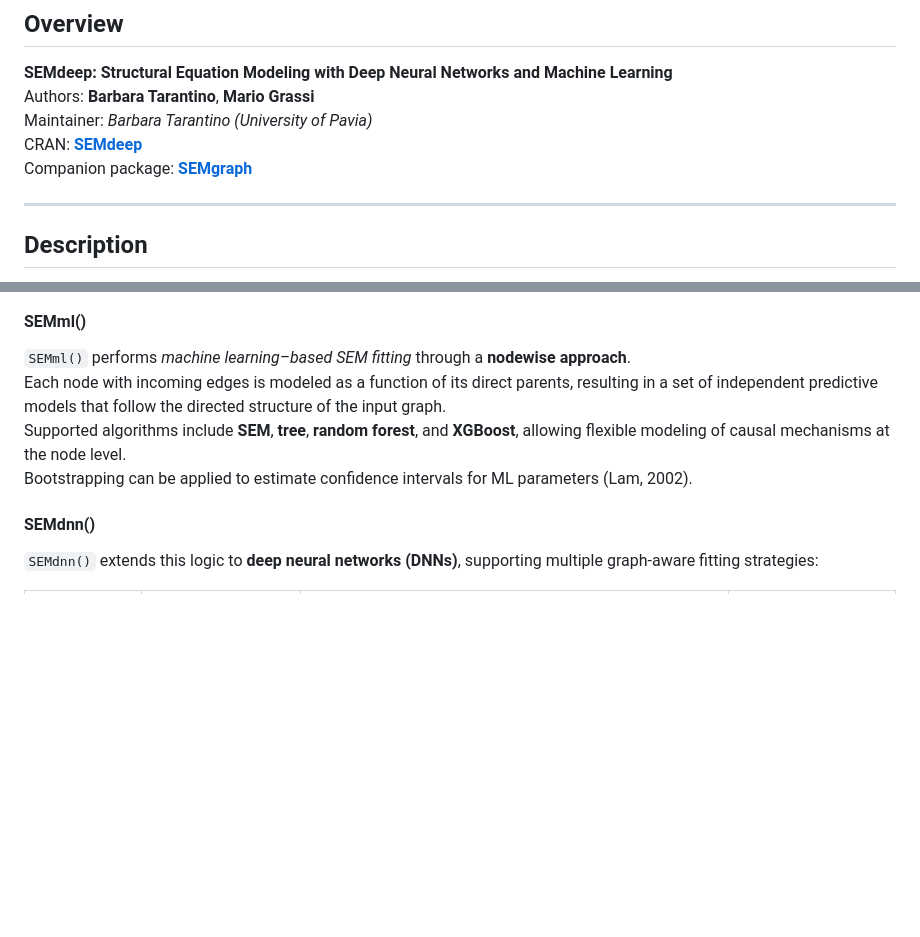
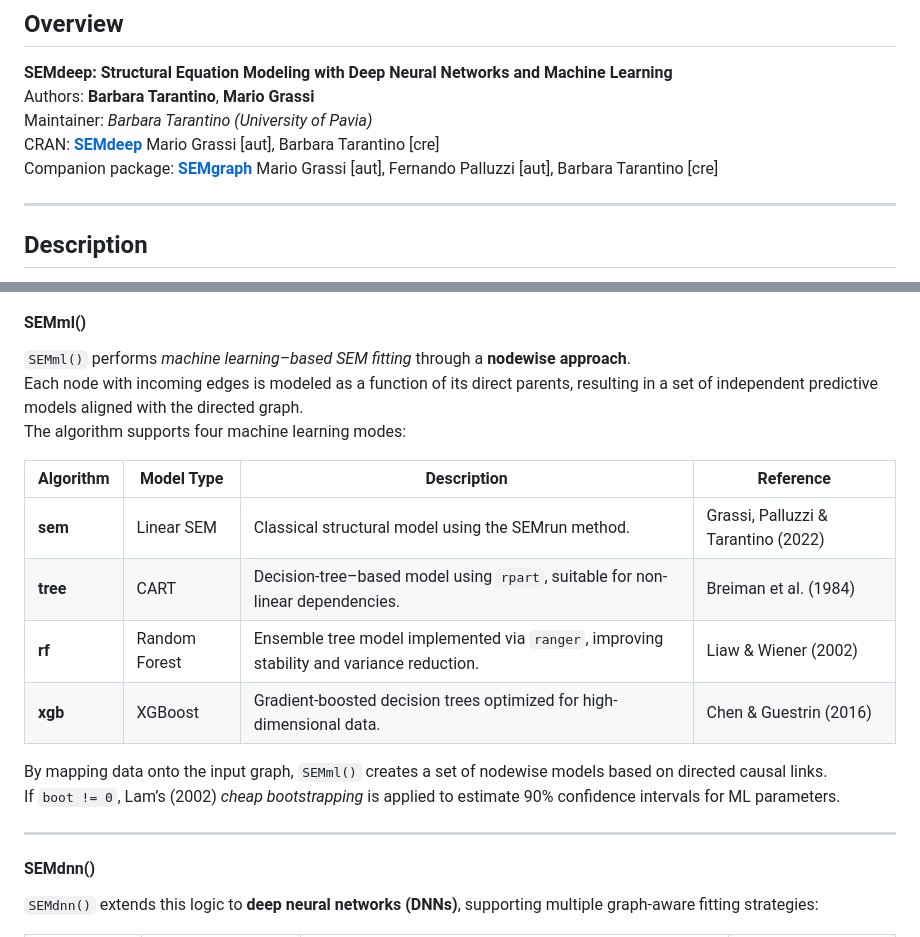
Before and after one commit to BarbaraTarantino/SEMdeep, a Markdown page: README.md, 2 parts joined by grey strips. Rendered like a GitHub page; blank space fills up the shorter version.

```diff
--- a/README.md
+++ b/README.md
@@ -11,8 +11,8 @@
 **SEMdeep: Structural Equation Modeling with Deep Neural Networks and Machine Learning**
 Authors: **Barbara Tarantino**, **Mario Grassi**
 Maintainer: *Barbara Tarantino (University of Pavia)*
-CRAN: [**SEMdeep**](https://CRAN.R-project.org/package=SEMdeep)
-Companion package: [**SEMgraph**](https://CRAN.R-project.org/package=SEMgraph)
+CRAN: [**SEMdeep**](https://CRAN.R-project.org/package=SEMdeep) Mario Grassi [aut], Barbara Tarantino [cre]
+Companion package: [**SEMgraph**](https://CRAN.R-project.org/package=SEMgraph) 	Mario Grassi [aut], Fernando Palluzzi [aut], Barbara Tarantino [cre]
 
 ---
 
@@ -82,9 +82,20 @@ These inputs define the structural dependencies that guide model compilation, tr
 #### **SEMml()**
 
 `SEMml()` performs *machine learning–based SEM fitting* through a **nodewise approach**.
-Each node with incoming edges is modeled as a function of its direct parents, resulting in a set of independent predictive models that follow the directed structure of the input graph.
-Supported algorithms include **SEM**, **tree**, **random forest**, and **XGBoost**, allowing flexible modeling of causal mechanisms at the node level.
-Bootstrapping can be applied to estimate confidence intervals for ML parameters (Lam, 2002).
+Each node with incoming edges is modeled as a function of its direct parents, resulting in a set of independent predictive models aligned with the directed graph.
+The algorithm supports four machine learning modes:
+
+| **Algorithm** | **Model Type** | **Description** | **Reference** |
+|----------------|----------------|-----------------|----------------|
+| **sem** | Linear SEM | Classical structural model using the SEMrun method. | Grassi, Palluzzi & Tarantino (2022) |
+| **tree** | CART | Decision-tree–based model using `rpart`, suitable for non-linear dependencies. | Breiman et al. (1984) |
+| **rf** | Random Forest | Ensemble tree model implemented via `ranger`, improving stability and variance reduction. | Liaw & Wiener (2002) |
+| **xgb** | XGBoost | Gradient-boosted decision trees optimized for high-dimensional data. | Chen & Guestrin (2016) |
+
+By mapping data onto the input graph, `SEMml()` creates a set of nodewise models based on directed causal links.
+If `boot != 0`, Lam’s (2002) *cheap bootstrapping* is applied to estimate 90% confidence intervals for ML parameters.
+
+---
 
 #### **SEMdnn()**
 
```
Also changed, not shown: other parts of README.md (+30 -18 lines).
